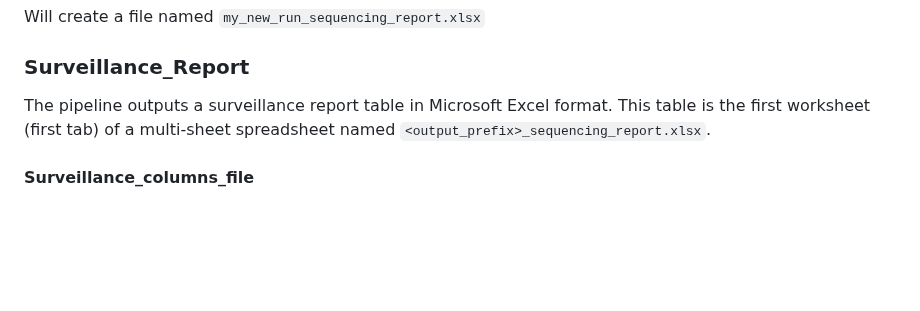
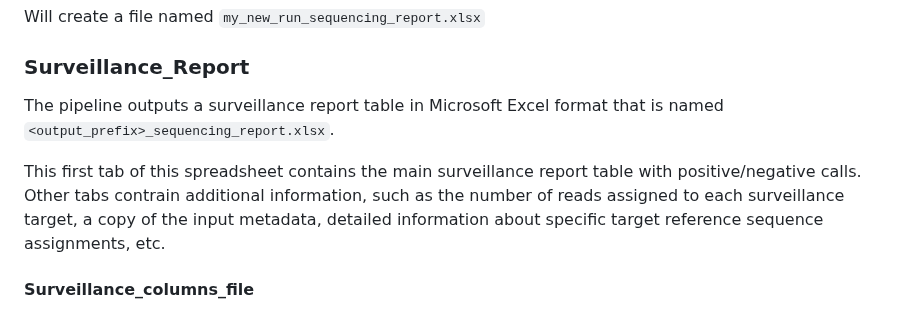
Before and after one commit to stenglein-lab/tick_surveillance, a Markdown page: Pipeline_instructions.md, the part around the change. Rendered like a GitHub page; blank space fills up the shorter version.

Commit message:
revise instructions

```diff
--- a/Pipeline_instructions.md
+++ b/Pipeline_instructions.md
@@ -142,7 +142,9 @@ Will create a file named `my_new_run_sequencing_report.xlsx`
 
 ### Surveillance_Report
 
-The pipeline outputs a surveillance report table in Microsoft Excel format.  This table is the first worksheet (first tab) of a multi-sheet spreadsheet named `<output_prefix>_sequencing_report.xlsx`.
+The pipeline outputs a surveillance report table in Microsoft Excel format that is named `<output_prefix>_sequencing_report.xlsx`.
+
+This first tab of this spreadsheet contains the main surveillance report table with positive/negative calls.  Other tabs contrain additional information, such as the number of reads assigned to each surveillance target, a copy of the input metadata, detailed information about specific target reference sequence assignments, etc.
 
 #### Surveillance_columns_file
 
```
